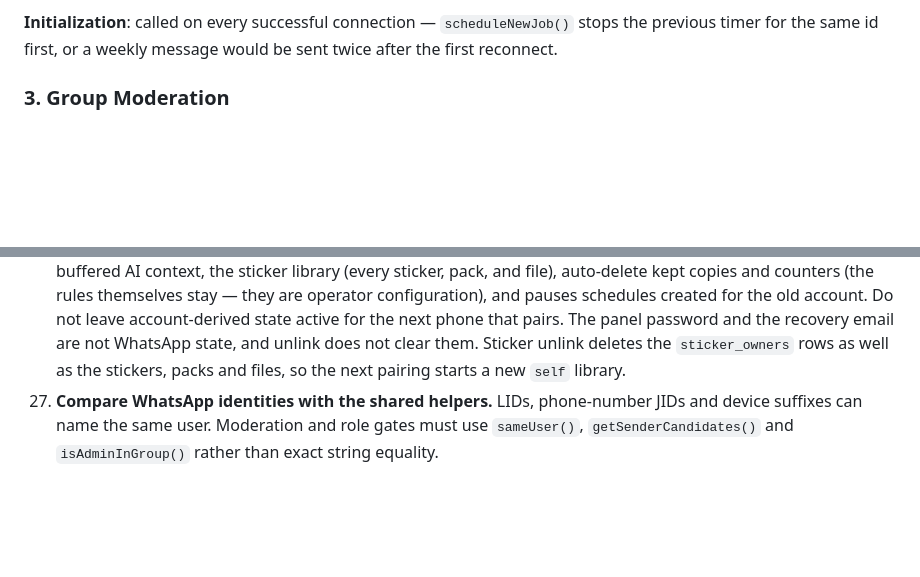
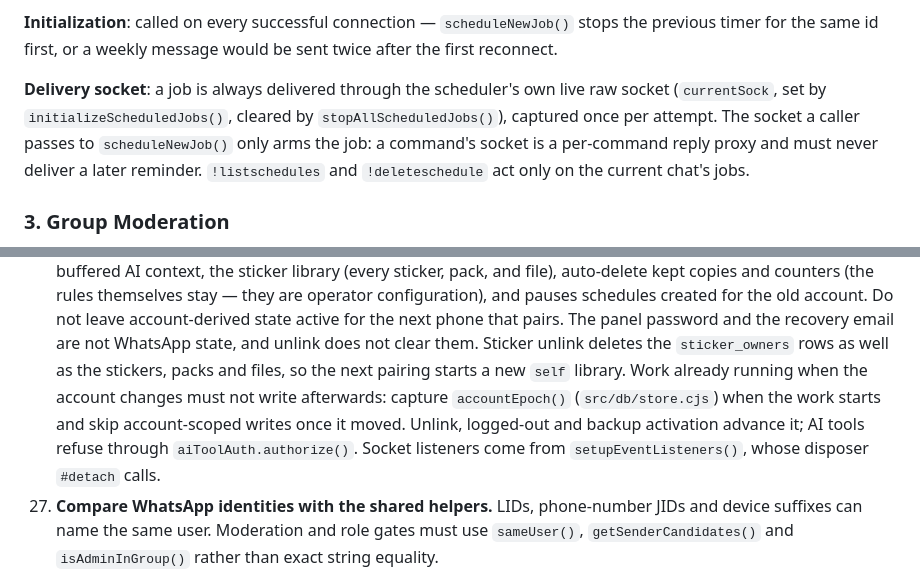
Before and after one commit to Abdodiab2005/levix, a Markdown page: AGENTS.md, 2 parts joined by grey strips. Drawn GitHub-style; blank space fills up the shorter version.

Commit message:
docs(v5): Phase 07.5 architecture stabilization audit and results
Findings matrix with evidence and decisions, the debate and review rounds,
implementation per PR, gate evidence, owner decisions (A-6, D-3, 07c
cross-tab revision) and rollback. PHASES.md marks 07.5 implemented and
pending owner review and separates it from the merged group E2EE
remediation. AGENTS.md records the scheduler delivery socket and the
account-epoch rule for late work.

Co-Authored-By: Claude Opus 5.5 <noreply@anthropic.com>

```diff
--- a/AGENTS.md
+++ b/AGENTS.md
@@ -958,6 +958,13 @@ sent. Audio and stickers take no caption, so their text follows separately.
 **Initialization**: called on every successful connection — `scheduleNewJob()`
 stops the previous timer for the same id first, or a weekly message would be
 sent twice after the first reconnect.
+
+**Delivery socket**: a job is always delivered through the scheduler's own live
+raw socket (`currentSock`, set by `initializeScheduledJobs()`, cleared by
+`stopAllScheduledJobs()`), captured once per attempt. The socket a caller passes
+to `scheduleNewJob()` only arms the job: a command's socket is a per-command
+reply proxy and must never deliver a later reminder. `!listschedules` and
+`!deleteschedule` act only on the current chat's jobs.
 
 ### 3. Group Moderation
 
@@ -1715,7 +1722,12 @@ logger.debug('Debug info');
     active for the next phone that pairs. The panel password and the recovery
     email are not WhatsApp state, and unlink does not clear them. Sticker unlink
     deletes the `sticker_owners` rows as well as the stickers, packs and files,
-    so the next pairing starts a new `self` library.
+    so the next pairing starts a new `self` library. Work already running when
+    the account changes must not write afterwards: capture `accountEpoch()`
+    (`src/db/store.cjs`) when the work starts and skip account-scoped writes
+    once it moved. Unlink, logged-out and backup activation advance it; AI tools
+    refuse through `aiToolAuth.authorize()`. Socket listeners come from
+    `setupEventListeners()`, whose disposer `#detach` calls.
 27. **Compare WhatsApp identities with the shared helpers.** LIDs, phone-number
     JIDs and device suffixes can name the same user. Moderation and role gates
     must use `sameUser()`, `getSenderCandidates()` and `isAdminInGroup()` rather
```
Also changed, not shown: 2 other files.
